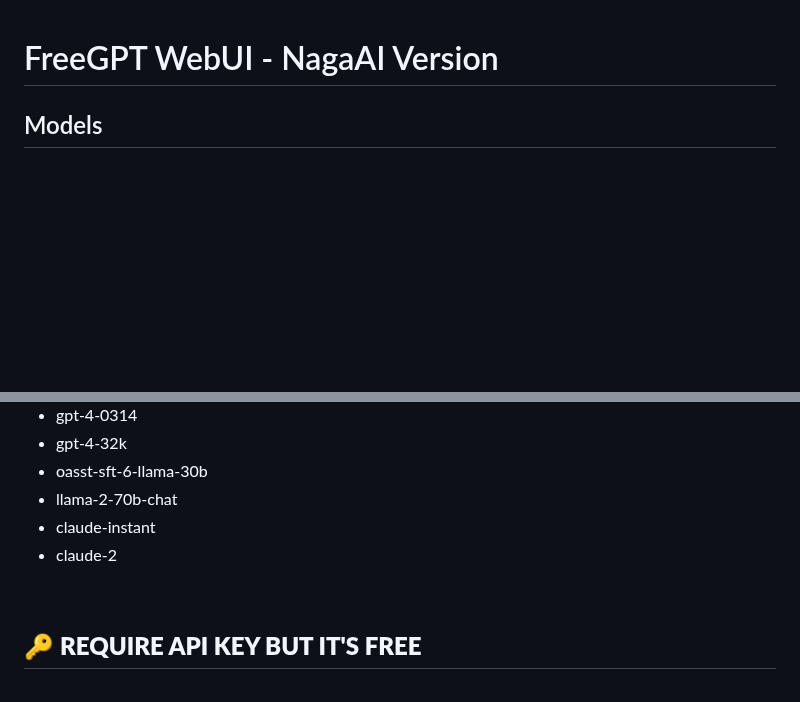
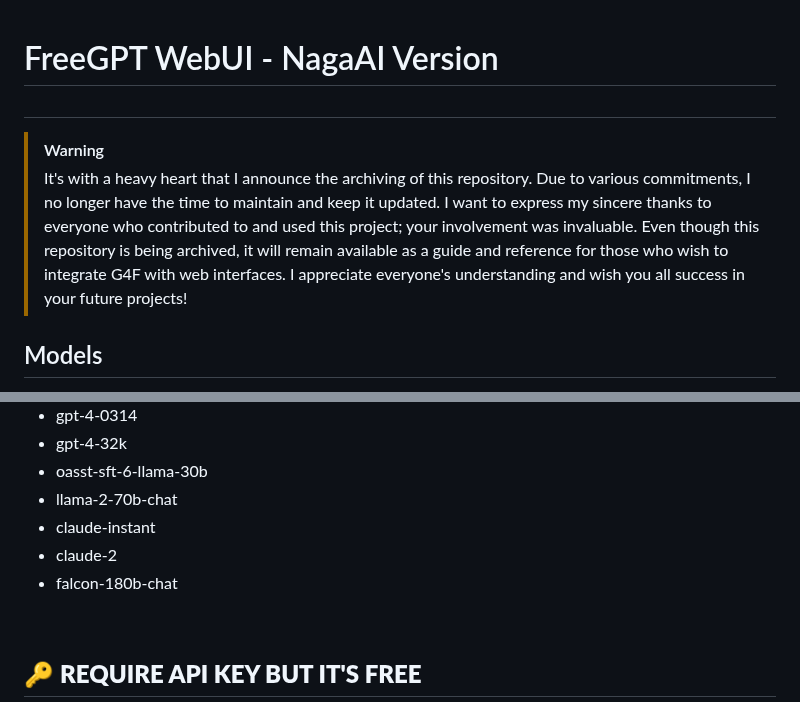
Before and after one commit to ramon-victor/freegpt-webui, a Markdown page: README.md, 2 parts joined by grey strips. GitHub-like rendering; blank space fills up the shorter version.

```diff
--- a/README.md
+++ b/README.md
@@ -1,4 +1,11 @@
 # FreeGPT WebUI - NagaAI Version
+
+##
+> [!WARNING]
+> It's with a heavy heart that I announce the archiving of this repository. Due to various commitments, I no longer have the time to maintain and keep it updated.
+> I want to express my sincere thanks to everyone who contributed to and used this project; your  involvement was invaluable.
+> Even though this repository is being archived, it will remain available as a guide and reference for those who wish to integrate G4F with web interfaces.
+> I appreciate everyone's understanding and wish you all success in your future projects!
 
 ## Models
 
@@ -12,6 +19,7 @@
 -   llama-2-70b-chat
 -   claude-instant
 -   claude-2
+-   falcon-180b-chat
 
 <br>
 
```
